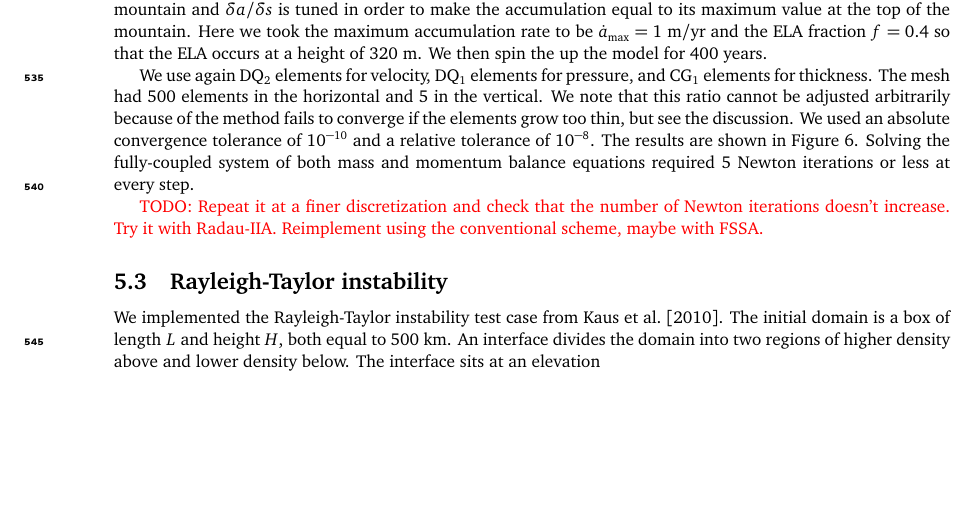
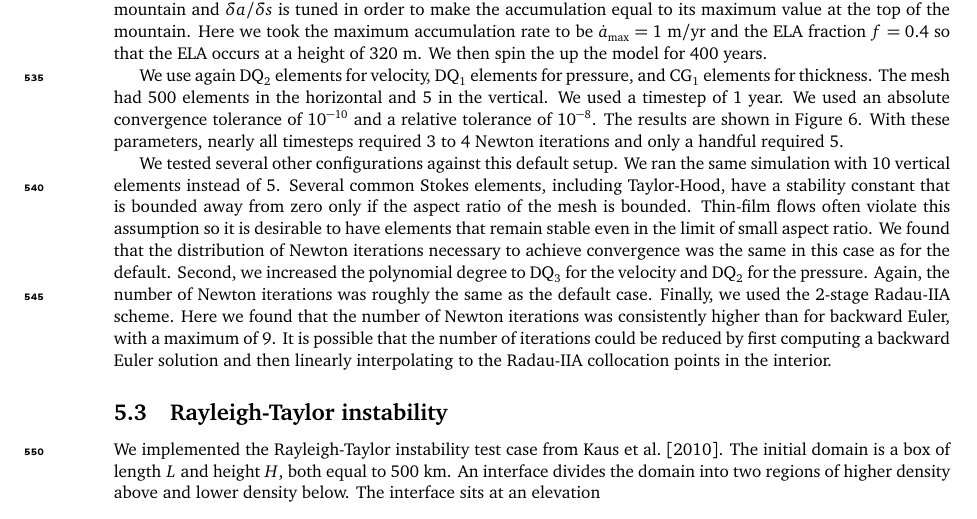
Before and after one commit to icepack/terrain-following-stokes, a LaTeX document (stokes-tfc.tex): part of page 17 of 22, cut so that both start at the same text, the shorter picture padded with empty space. Compiled offline with pdfLaTeX.

Commit message:
Describe additional Perlin experiments

```diff
--- a/stokes-tfc.tex
+++ b/stokes-tfc.tex
@@ -906,14 +906,22 @@ We then spin the up the model for 400 years.
 
 We use again DQ${}_2$ elements for velocity, DQ${}_1$ elements for pressure, and CG${}_1$ elements for thickness.
 The mesh had 500 elements in the horizontal and 5 in the vertical.
-We note that this ratio cannot be adjusted arbitrarily because of the method fails to converge if the elements grow too thin, but see the discussion.
+We used a timestep of 1 year.
 We used an absolute convergence tolerance of $10^{-10}$ and a relative tolerance of $10^{-8}$.
 The results are shown in Figure \ref{fig:perlin-glacier}.
-Solving the fully-coupled system of both mass and momentum balance equations required 5 Newton iterations or less at every step.
+With these parameters, nearly all timesteps required 3 to 4 Newton iterations and only a handful required 5.
 
-\textcolor{red}{TODO: Repeat it at a finer discretization and check that the number of Newton iterations doesn't increase.
-Try it with Radau-IIA.
-Reimplement using the conventional scheme, maybe with FSSA.}
+We tested several other configurations against this default setup.
+We ran the same simulation with 10 vertical elements instead of 5.
+Several common Stokes elements, including Taylor-Hood, have a stability constant that is bounded away from zero only if the aspect ratio of the mesh is bounded.
+Thin-film flows often violate this assumption so it is desirable to have elements that remain stable even in the limit of small aspect ratio.
+We found that the distribution of Newton iterations necessary to achieve convergence was the same in this case as for the default.
+Second, we increased the polynomial degree to DQ${}_3$ for the velocity and DQ${}_2$ for the pressure.
+Again, the number of Newton iterations was roughly the same as the default case.
+Finally, we used the 2-stage Radau-IIA scheme.
+Here we found that the number of Newton iterations was consistently higher than for backward Euler, with a maximum of 9.
+It is possible that the number of iterations could be reduced by first computing a backward Euler solution and then linearly interpolating to the Radau-IIA collocation points in the interior.
+
 
 \subsection{Rayleigh-Taylor instability}
 
```
Also changed, not shown: 1 other file.
